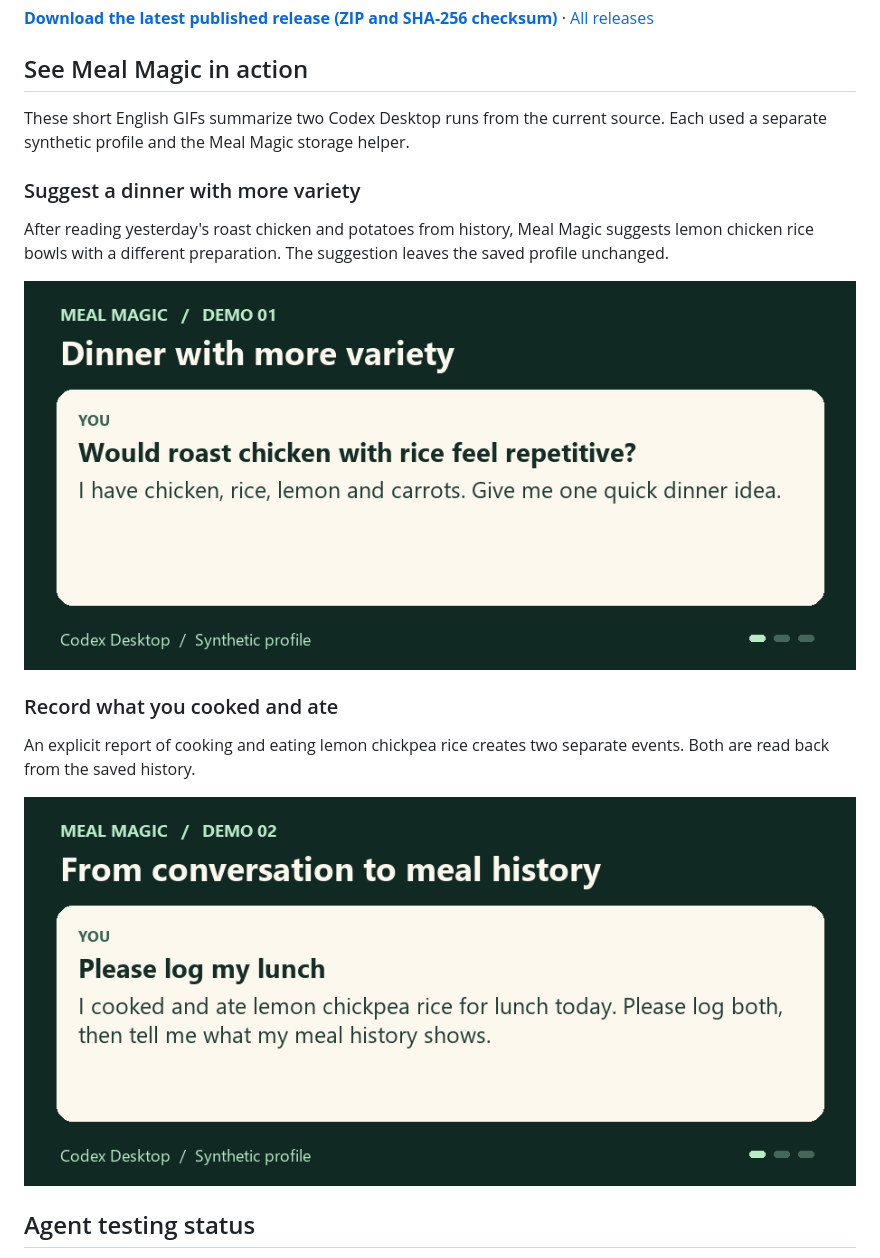
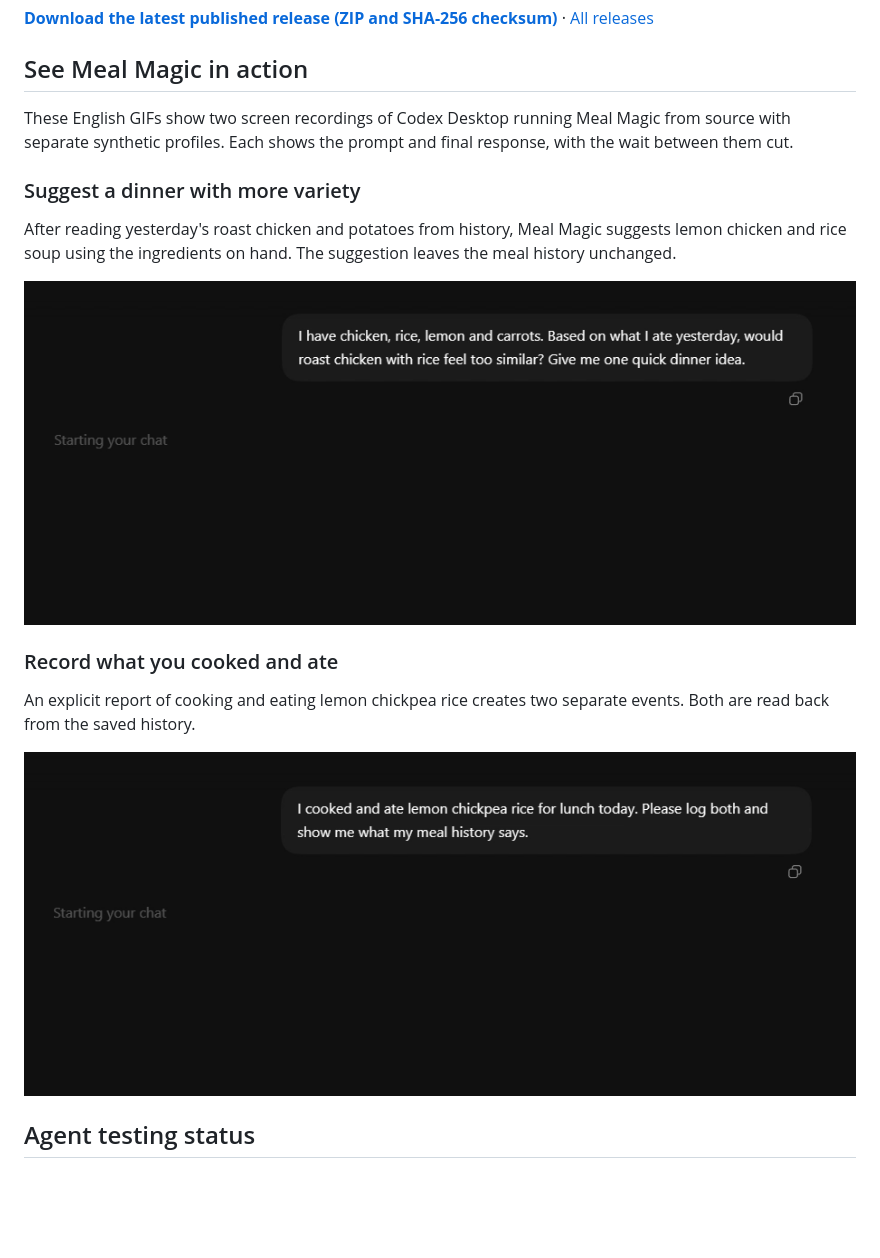
Before and after one commit to alexneverland/meal-magic, a Markdown page: README.md, the part around one of its changes. Rendered like a GitHub page; pictures changed too: docs/demos/actual-meal-history.gif, docs/demos/meal-variety.gif; blank space fills up the shorter version.

Commit message:
Use real Codex screen recordings for README demos

```diff
--- a/README.md
+++ b/README.md
@@ -18,12 +18,13 @@ use covered breakfast suggestions and actual-meal records read back through Code
 
 ## See Meal Magic in action
 
-These short English GIFs summarize two Codex Desktop runs from the current source.
-Each used a separate synthetic profile and the Meal Magic storage helper.
+These English GIFs show two screen recordings of Codex Desktop running Meal Magic
+from source with separate synthetic profiles. Each shows the prompt and final
+response, with the wait between them cut.
 
 ### Suggest a dinner with more variety
 
 After reading yesterday's roast chicken and potatoes from history, Meal Magic
-suggests lemon chicken rice bowls with a different preparation. The suggestion
-leaves the saved profile unchanged.
+suggests lemon chicken and rice soup using the ingredients on hand. The suggestion
+leaves the meal history unchanged.
 
```
Also changed, not shown: other parts of README.md (+1 -1 lines).
